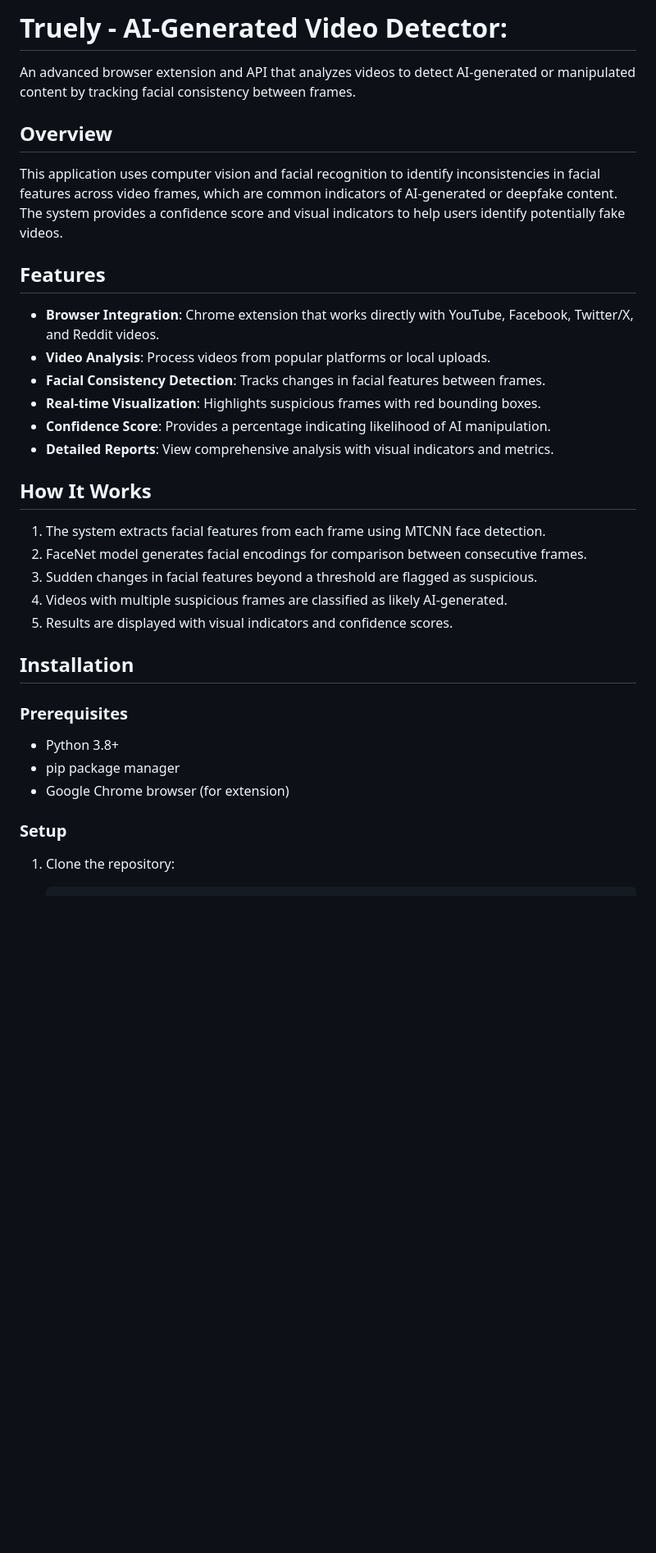
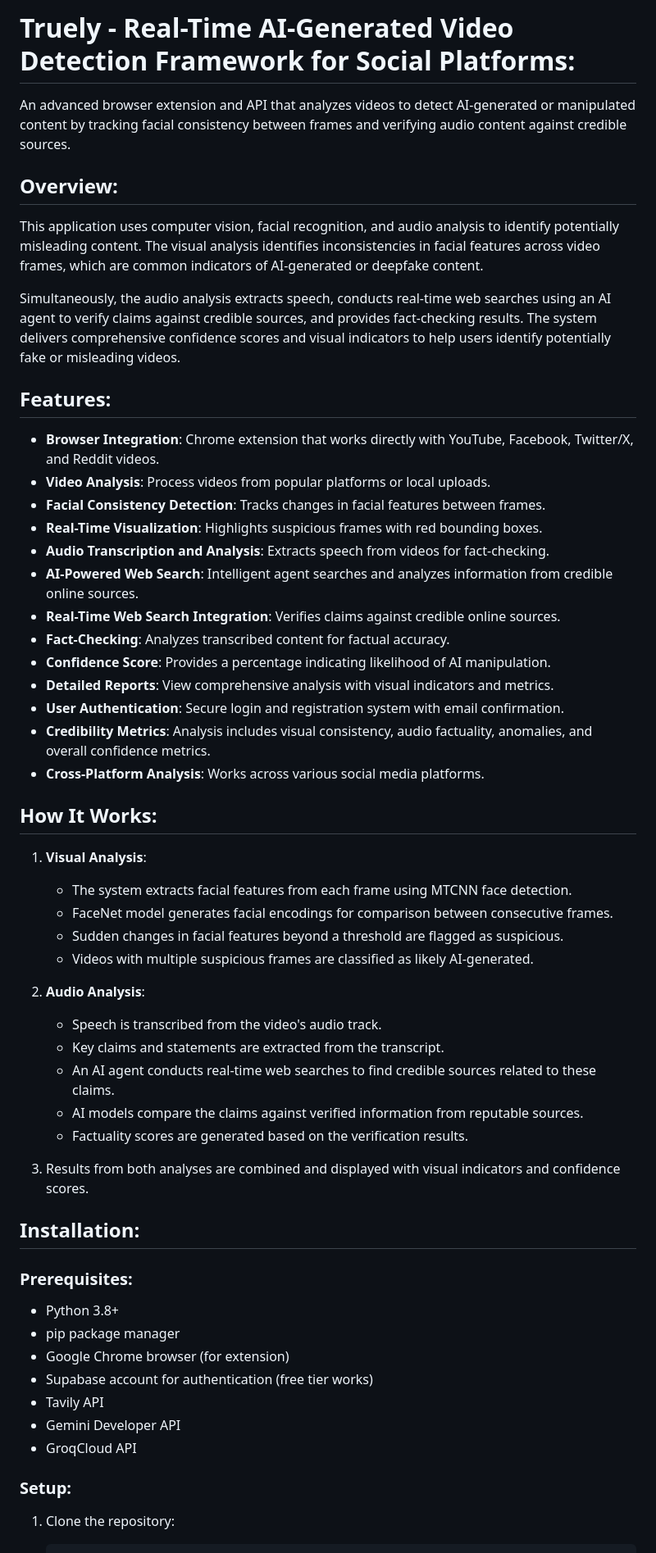
Before and after one commit to huzaifakhan04/truely-real-time-ai-generated-video-detection-framework-for-social-platforms, a Markdown page: README.md, the part around the change printed below. Shown: that part at 82% size. Rendered like a GitHub page; blank space fills up the shorter version.

````diff
--- a/README.md
+++ b/README.md
@@ -1,37 +1,59 @@
-# Truely - AI-Generated Video Detector:
+# Truely - Real-Time AI-Generated Video Detection Framework for Social Platforms:
 
-An advanced browser extension and API that analyzes videos to detect AI-generated or manipulated content by tracking facial consistency between frames.
+An advanced browser extension and API that analyzes videos to detect AI-generated or manipulated content by tracking facial consistency between frames and verifying audio content against credible sources.
 
-## Overview
+## Overview:
 
-This application uses computer vision and facial recognition to identify inconsistencies in facial features across video frames, which are common indicators of AI-generated or deepfake content. The system provides a confidence score and visual indicators to help users identify potentially fake videos.
+This application uses computer vision, facial recognition, and audio analysis to identify potentially misleading content. The visual analysis identifies inconsistencies in facial features across video frames, which are common indicators of AI-generated or deepfake content.
 
-## Features
+Simultaneously, the audio analysis extracts speech, conducts real-time web searches using an AI agent to verify claims against credible sources, and provides fact-checking results. The system delivers comprehensive confidence scores and visual indicators to help users identify potentially fake or misleading videos.
+
+## Features:
 
 - **Browser Integration**: Chrome extension that works directly with YouTube, Facebook, Twitter/X, and Reddit videos.
 - **Video Analysis**: Process videos from popular platforms or local uploads.
 - **Facial Consistency Detection**: Tracks changes in facial features between frames.
-- **Real-time Visualization**: Highlights suspicious frames with red bounding boxes.
+- **Real-Time Visualization**: Highlights suspicious frames with red bounding boxes.
+- **Audio Transcription and Analysis**: Extracts speech from videos for fact-checking.
+- **AI-Powered Web Search**: Intelligent agent searches and analyzes information from credible online sources.
+- **Real-Time Web Search Integration**: Verifies claims against credible online sources.
+- **Fact-Checking**: Analyzes transcribed content for factual accuracy.
 - **Confidence Score**: Provides a percentage indicating likelihood of AI manipulation.
 - **Detailed Reports**: View comprehensive analysis with visual indicators and metrics.
+- **User Authentication**: Secure login and registration system with email confirmation.
+- **Credibility Metrics**: Analysis includes visual consistency, audio factuality, anomalies, and overall confidence metrics.
+- **Cross-Platform Analysis**: Works across various social media platforms.
 
-## How It Works
+## How It Works:
 
-1. The system extracts facial features from each frame using MTCNN face detection.
-2. FaceNet model generates facial encodings for comparison between consecutive frames.
-3. Sudden changes in facial features beyond a threshold are flagged as suspicious.
-4. Videos with multiple suspicious frames are classified as likely AI-generated.
-5. Results are displayed with visual indicators and confidence scores.
+1. **Visual Analysis**:
+   - The system extracts facial features from each frame using MTCNN face detection.
+   - FaceNet model generates facial encodings for comparison between consecutive frames.
+   - Sudden changes in facial features beyond a threshold are flagged as suspicious.
+   - Videos with multiple suspicious frames are classified as likely AI-generated.
 
-## Installation
+2. **Audio Analysis**:
+   - Speech is transcribed from the video's audio track.
+   - Key claims and statements are extracted from the transcript.
+   - An AI agent conducts real-time web searches to find credible sources related to these claims.
+   - AI models compare the claims against verified information from reputable sources.
+   - Factuality scores are generated based on the verification results.
 
-### Prerequisites
+3. Results from both analyses are combined and displayed with visual indicators and confidence scores.
+
+## Installation:
+
+### Prerequisites:
 
 - Python 3.8+
 - pip package manager
 - Google Chrome browser (for extension)
+- Supabase account for authentication (free tier works)
+- Tavily API
+- Gemini Developer API
+- GroqCloud API
 
-### Setup
+### Setup:
 
 1. Clone the repository:
    ```bash
````
Also changed, not shown: other parts of README.md (+105 -33 lines).
